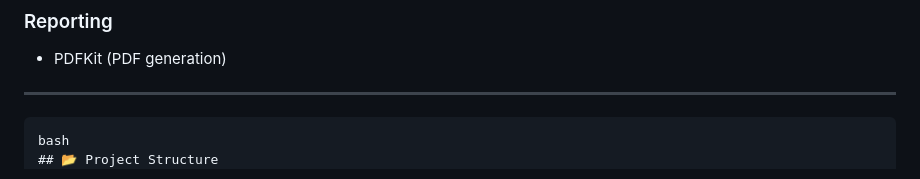
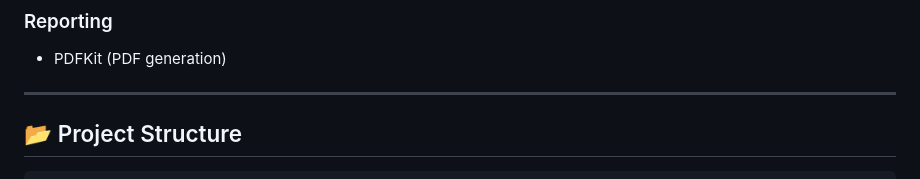
Before and after one commit to kiran162005/accessibility-analyzer, a Markdown page: README.md, the part around the change. GitHub-like rendering.

````diff
--- a/README.md
+++ b/README.md
@@ -76,9 +76,9 @@ This project helps developers and organizations build **inclusive, accessible, a
 - PDFKit (PDF generation)
 
 ---
+
+## 📂 Project Structure
 ```
-bash
-## 📂 Project Structure
 accessibility-analyzer/
 │
 ├── backend/
````
